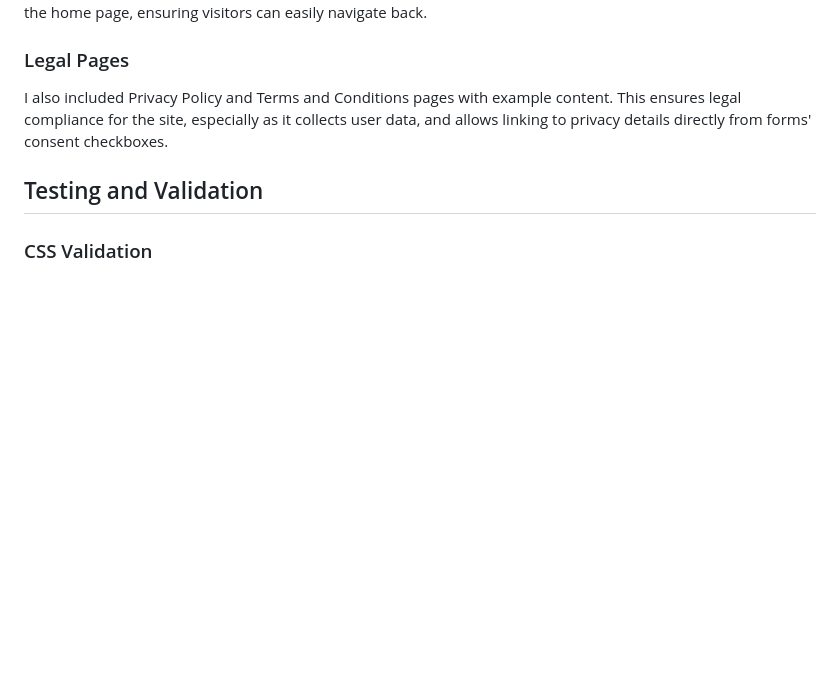
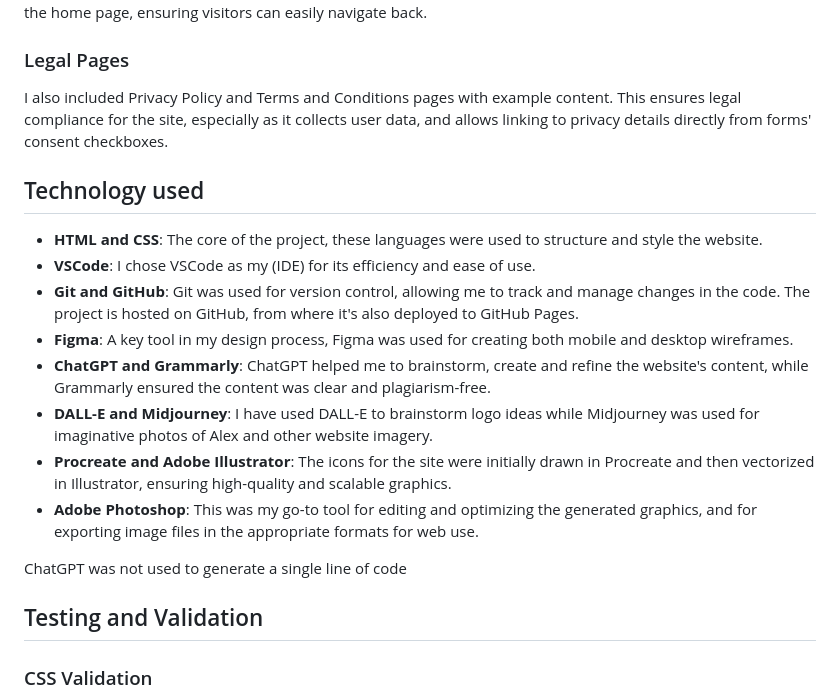
Before and after one commit to patrickhladun/ci-project-01, a Markdown page: README.md, the part around the change. Rendered like a GitHub page; blank space fills up the shorter version.

Commit message:
docs: add technology used section

```diff
--- a/README.md
+++ b/README.md
@@ -214,6 +214,18 @@ I created three different thank you pages tailored to specific actions: contact
 In the Mindset Makeover project, I created a custom 404 page with a fun twist. Using a brain illustration generated by DALL-E and edited in Photoshop, the page features a playful error message and a link to return to the home page, ensuring visitors can easily navigate back.
 ### Legal Pages
 I also included Privacy Policy and Terms and Conditions pages with example content. This ensures legal compliance for the site, especially as it collects user data, and allows linking to privacy details directly from forms' consent checkboxes.
+## Technology used
+
+- **HTML and CSS**: The core of the project, these languages were used to structure and style the website.
+- **VSCode**: I chose VSCode as my (IDE) for its efficiency and ease of use.
+- **Git and GitHub**: Git was used for version control, allowing me to track and manage changes in the code. The project is hosted on GitHub, from where it's also deployed to GitHub Pages.
+- **Figma**: A key tool in my design process, Figma was used for creating both mobile and desktop wireframes.
+- **ChatGPT and Grammarly**: ChatGPT helped me to brainstorm, create and refine the website's content, while Grammarly ensured the content was clear and plagiarism-free.
+- **DALL-E and Midjourney**: I have used DALL-E to brainstorm logo ideas while Midjourney was used for imaginative photos of Alex and other website imagery.
+- **Procreate and Adobe Illustrator**: The icons for the site were initially drawn in Procreate and then vectorized in Illustrator, ensuring high-quality and scalable graphics.
+- **Adobe Photoshop**: This was my go-to tool for editing and optimizing the generated graphics, and for exporting image files in the appropriate formats for web use.
+
+ChatGPT was not used to generate a single line of code
 ## Testing and Validation
 ### CSS Validation
 
```
